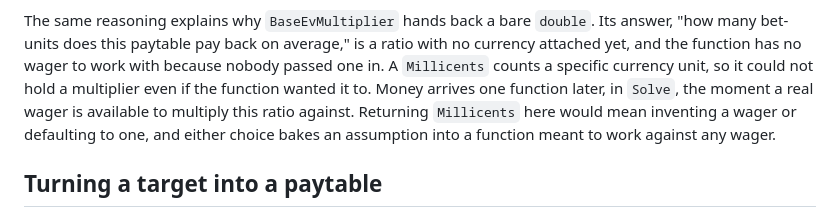
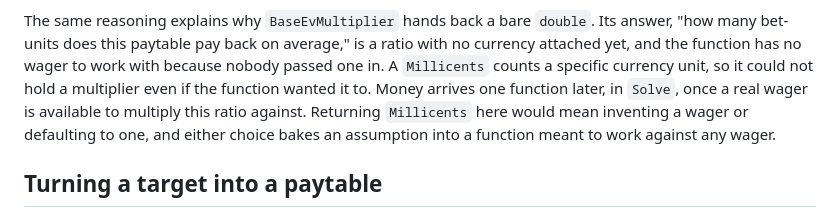
Before and after one commit to mmpworks/MMP.SlotDemo, a Markdown page: docs/articles/04-paytable-math.md, the part around the change. GitHub-like rendering.

```diff
--- a/docs/articles/04-paytable-math.md
+++ b/docs/articles/04-paytable-math.md
@@ -183,7 +183,7 @@ answer, "how many bet-units does this paytable pay back on average," is a ratio
 no currency attached yet, and the function has no wager to work with because nobody
 passed one in. A `Millicents` counts a specific currency unit, so it could not hold a
 multiplier even if the function wanted it to. Money arrives one function later, in
-`Solve`, the moment a real wager is available to multiply this ratio against.
+`Solve`, once a real wager is available to multiply this ratio against.
 Returning `Millicents` here would mean inventing a wager or defaulting to one, and
 either choice bakes an assumption into a function meant to work against any wager.
 
```
Also changed, not shown: docs/articles/09-optimization.md (+6 -7 lines).
